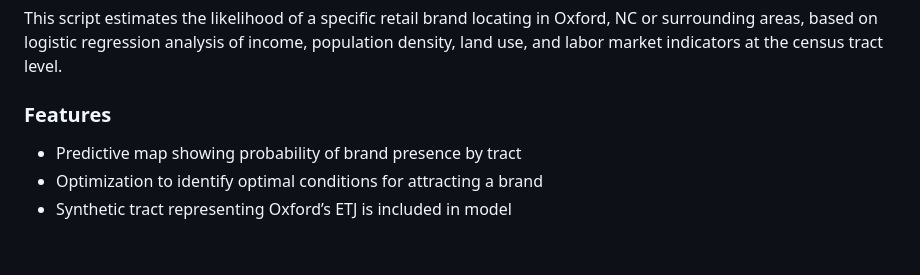
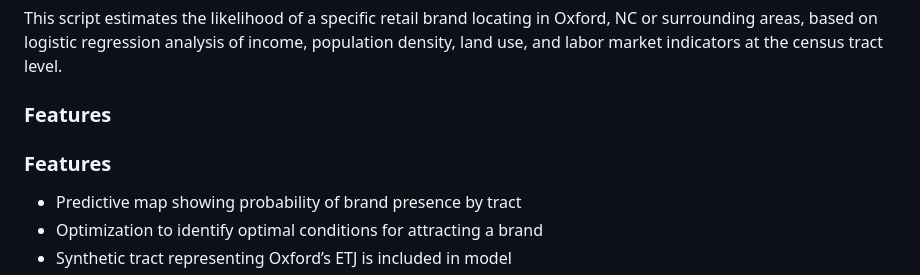
Before and after one commit to mattacox/locationanalysis, a Markdown page: README.md, the part around one of its changes. Drawn GitHub-style; blank space fills up the shorter version.

```diff
--- a/README.md
+++ b/README.md
@@ -129,6 +125,8 @@ This script estimates the likelihood of a specific retail brand locating in Oxfo
 
 ### Features
 
+### Features
+
 - Predictive map showing probability of brand presence by tract
 - Optimization to identify optimal conditions for attracting a brand
 - Synthetic tract representing Oxford’s ETJ is included in model
```
Also changed, not shown: other parts of README.md (+13 -17 lines).
